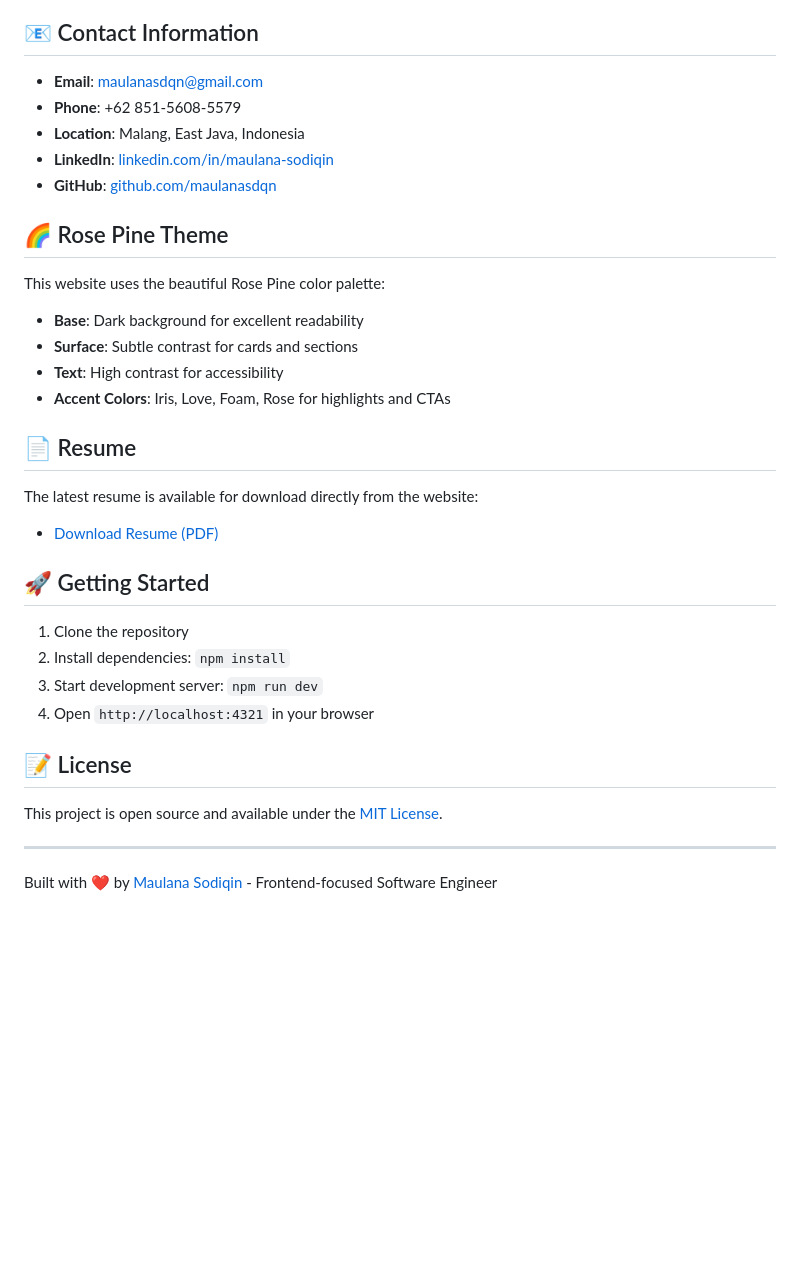
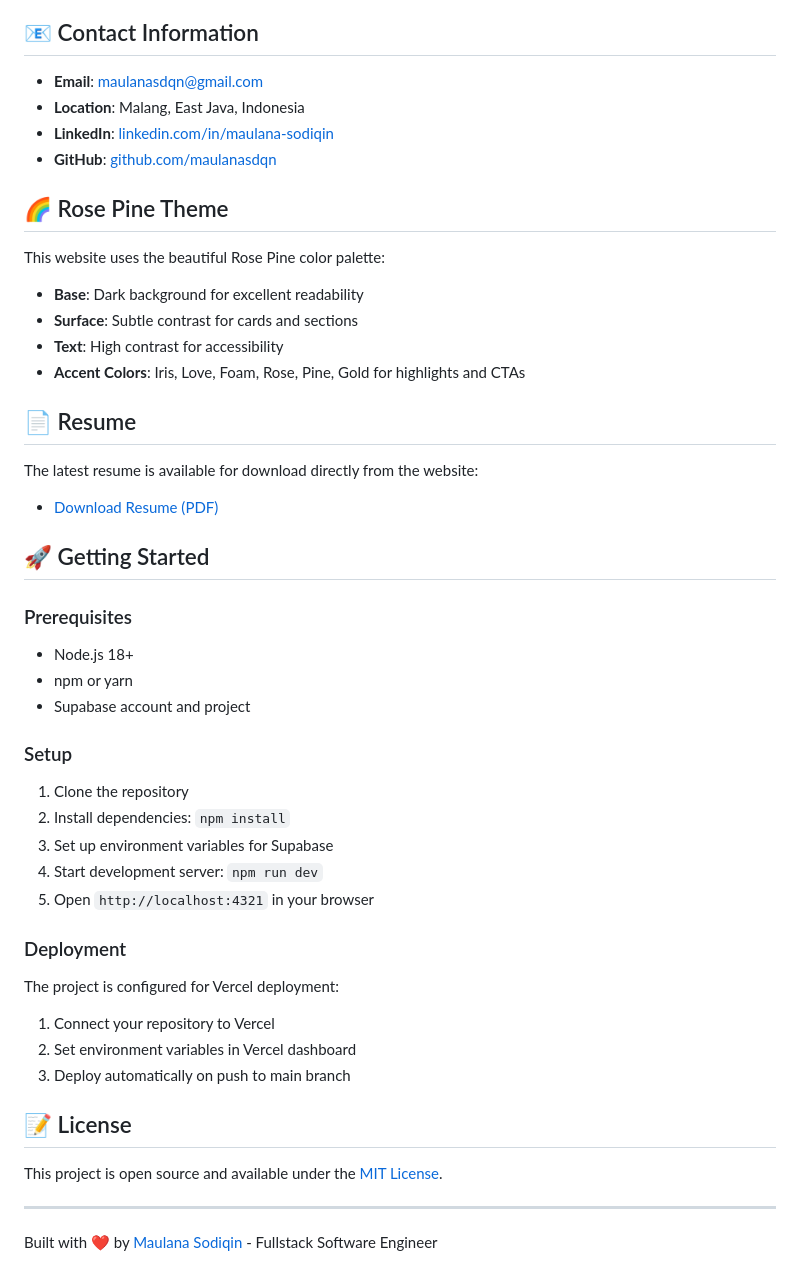
Before and after one commit to maulanasdqn/msdqn.dev, a Markdown page: README.md, the part around the change printed below. Drawn GitHub-style; blank space fills up the shorter version.

```diff
--- a/README.md
+++ b/README.md
@@ -81,7 +154,6 @@ All commands are run from the root of the project:
 ## 📧 Contact Information
 
 - **Email**: maulanasdqn@gmail.com
-- **Phone**: +62 851-5608-5579
 - **Location**: Malang, East Java, Indonesia
 - **LinkedIn**: [linkedin.com/in/maulana-sodiqin](https://www.linkedin.com/in/maulana-sodiqin/)
 - **GitHub**: [github.com/maulanasdqn](https://github.com/maulanasdqn)
@@ -93,7 +165,7 @@ This website uses the beautiful Rose Pine color palette:
 - **Base**: Dark background for excellent readability
 - **Surface**: Subtle contrast for cards and sections
 - **Text**: High contrast for accessibility
-- **Accent Colors**: Iris, Love, Foam, Rose for highlights and CTAs
+- **Accent Colors**: Iris, Love, Foam, Rose, Pine, Gold for highlights and CTAs
 
 ## 📄 Resume
 
@@ -103,10 +175,27 @@ The latest resume is available for download directly from the website:
 
 ## 🚀 Getting Started
 
+### Prerequisites
+
+- Node.js 18+
+- npm or yarn
+- Supabase account and project
+
+### Setup
+
 1. Clone the repository
 2. Install dependencies: `npm install`
-3. Start development server: `npm run dev`
-4. Open `http://localhost:4321` in your browser
+3. Set up environment variables for Supabase
+4. Start development server: `npm run dev`
+5. Open `http://localhost:4321` in your browser
+
+### Deployment
+
+The project is configured for Vercel deployment:
+
+1. Connect your repository to Vercel
+2. Set environment variables in Vercel dashboard
+3. Deploy automatically on push to main branch
 
 ## 📝 License
 
@@ -114,4 +203,4 @@ This project is open source and available under the [MIT License](LICENSE).
 
 ---
 
-Built with ❤️ by [Maulana Sodiqin](https://msdqn.dev) - Frontend-focused Software Engineer
+Built with ❤️ by [Maulana Sodiqin](https://msdqn.dev) - Fullstack Software Engineer
```
Also changed, not shown: other parts of README.md (+93 -20 lines).
